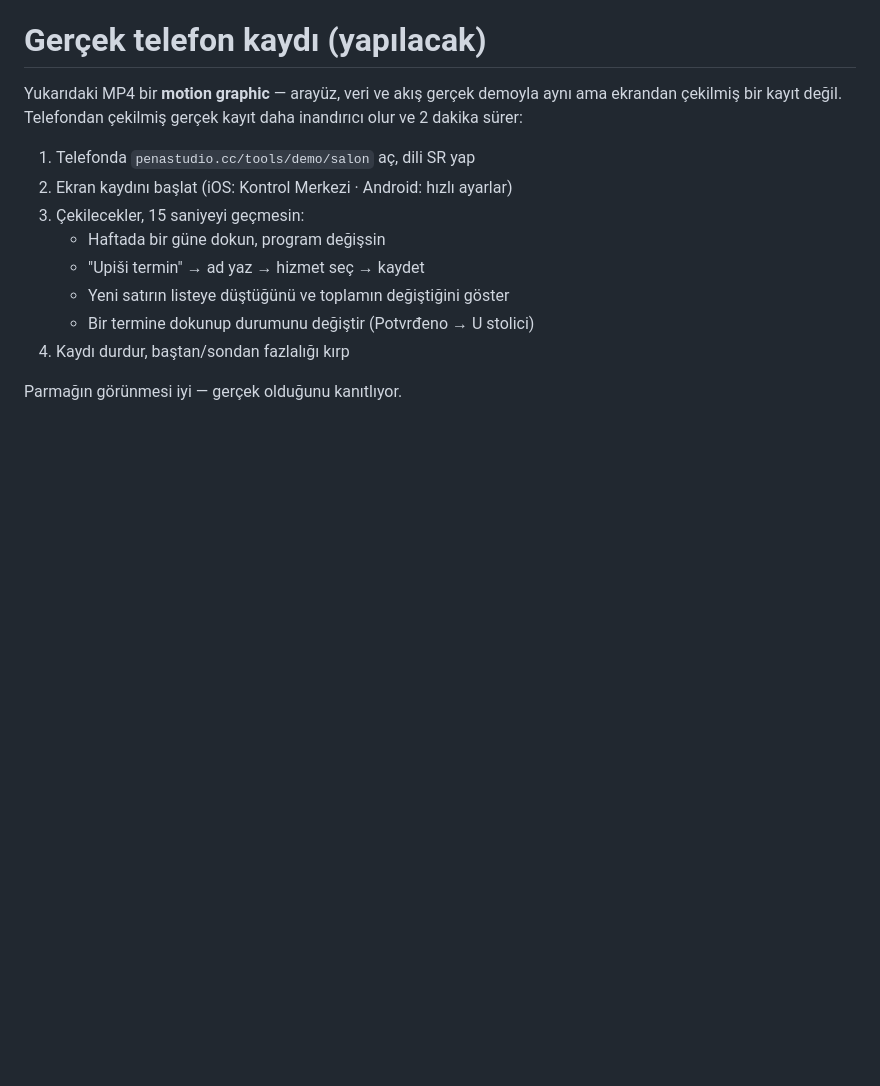
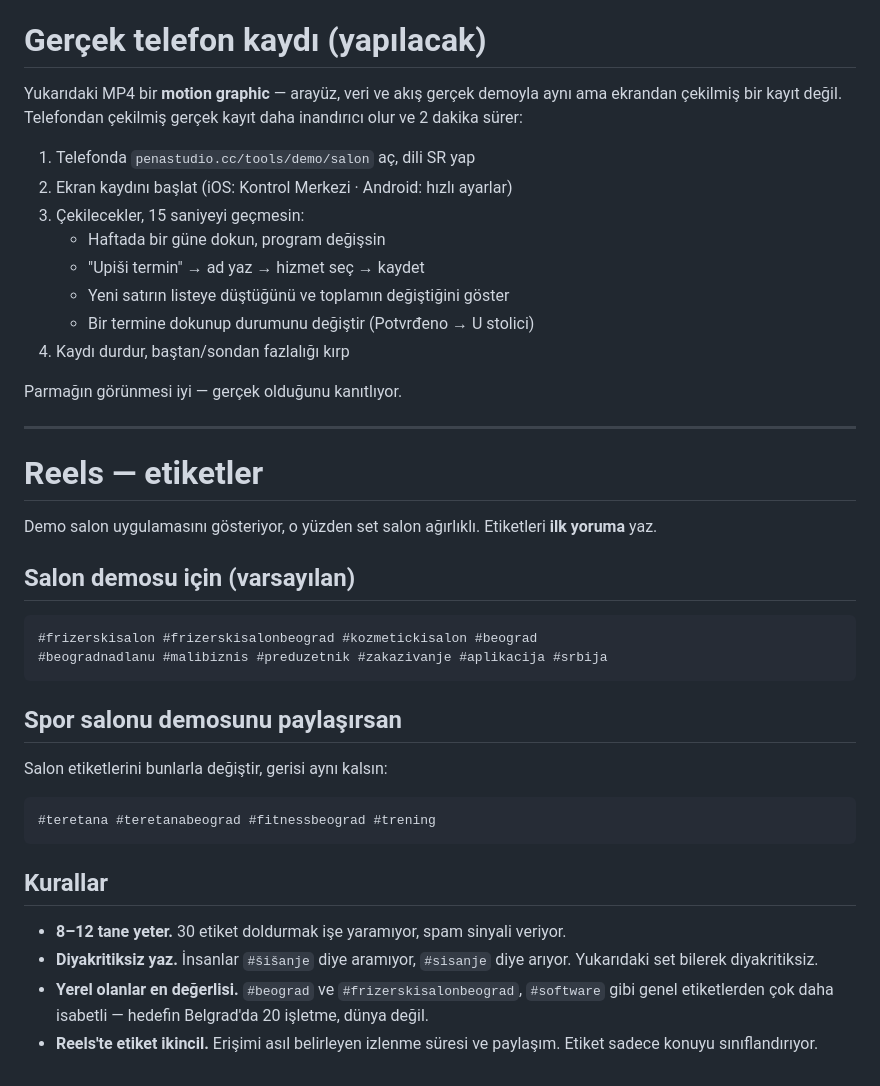
Before and after one commit to penacafebeograd/pena-studio, a Markdown page: marketing/instagram-captions.md, the part around the change. Drawn GitHub-style; blank space fills up the shorter version.

Commit message:
Add Reels hashtag sets
Salon-weighted by default since the demo shows the salon app, with a swap
list for the gym version. Deliberately without diacritics: people search
#sisanje, not #sisanje with the caron.

Co-Authored-By: Claude Opus 5 <noreply@anthropic.com>

````diff
--- a/marketing/instagram-captions.md
+++ b/marketing/instagram-captions.md
@@ -230,3 +230,36 @@ daha inandırıcı olur ve 2 dakika sürer:
 4. Kaydı durdur, baştan/sondan fazlalığı kırp
 
 Parmağın görünmesi iyi — gerçek olduğunu kanıtlıyor.
+
+---
+
+# Reels — etiketler
+
+Demo salon uygulamasını gösteriyor, o yüzden set salon ağırlıklı.
+Etiketleri **ilk yoruma** yaz.
+
+## Salon demosu için (varsayılan)
+
+```
+#frizerskisalon #frizerskisalonbeograd #kozmetickisalon #beograd
+#beogradnadlanu #malibiznis #preduzetnik #zakazivanje #aplikacija #srbija
+```
+
+## Spor salonu demosunu paylaşırsan
+
+Salon etiketlerini bunlarla değiştir, gerisi aynı kalsın:
+
+```
+#teretana #teretanabeograd #fitnessbeograd #trening
+```
+
+## Kurallar
+
+- **8–12 tane yeter.** 30 etiket doldurmak işe yaramıyor, spam sinyali veriyor.
+- **Diyakritiksiz yaz.** İnsanlar `#šišanje` diye aramıyor, `#sisanje` diye
+  arıyor. Yukarıdaki set bilerek diyakritiksiz.
+- **Yerel olanlar en değerlisi.** `#beograd` ve `#frizerskisalonbeograd`,
+  `#software` gibi genel etiketlerden çok daha isabetli — hedefin Belgrad'da
+  20 işletme, dünya değil.
+- **Reels'te etiket ikincil.** Erişimi asıl belirleyen izlenme süresi ve
+  paylaşım. Etiket sadece konuyu sınıflandırıyor.
````
